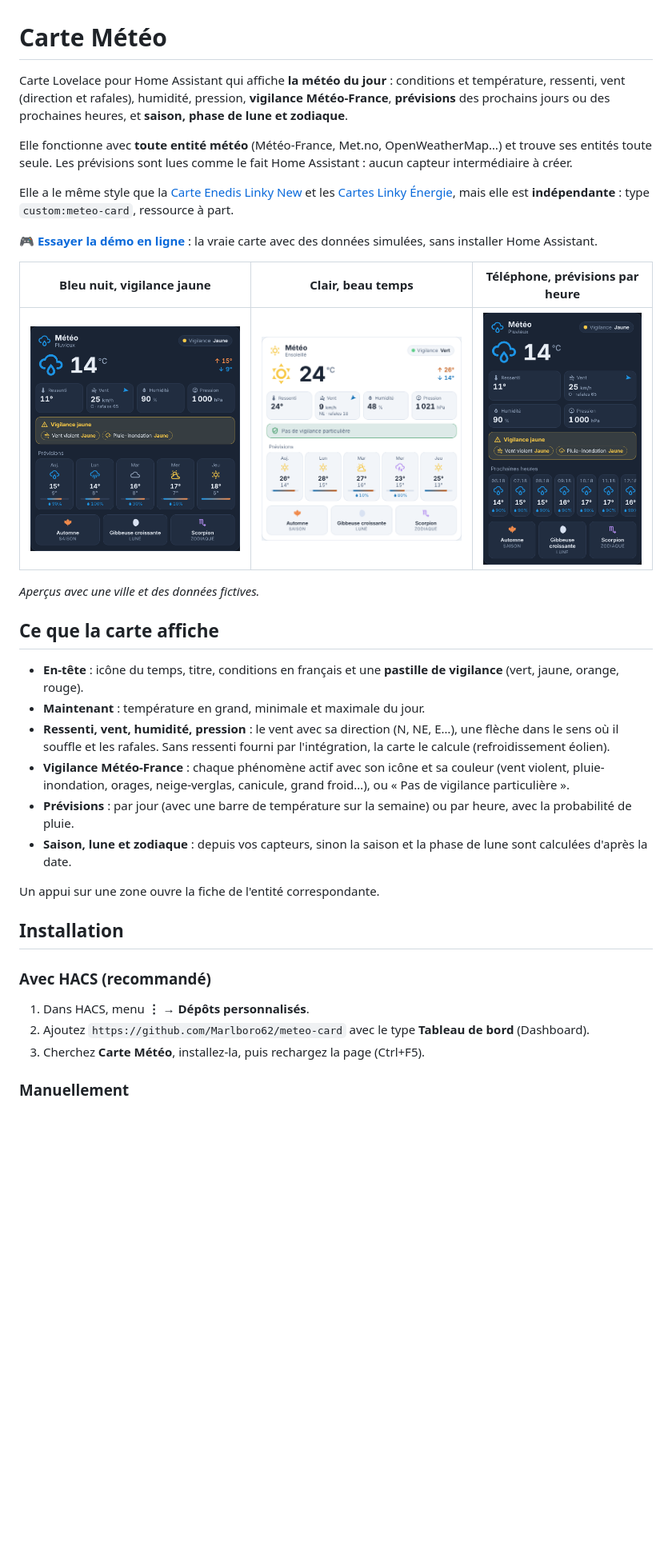
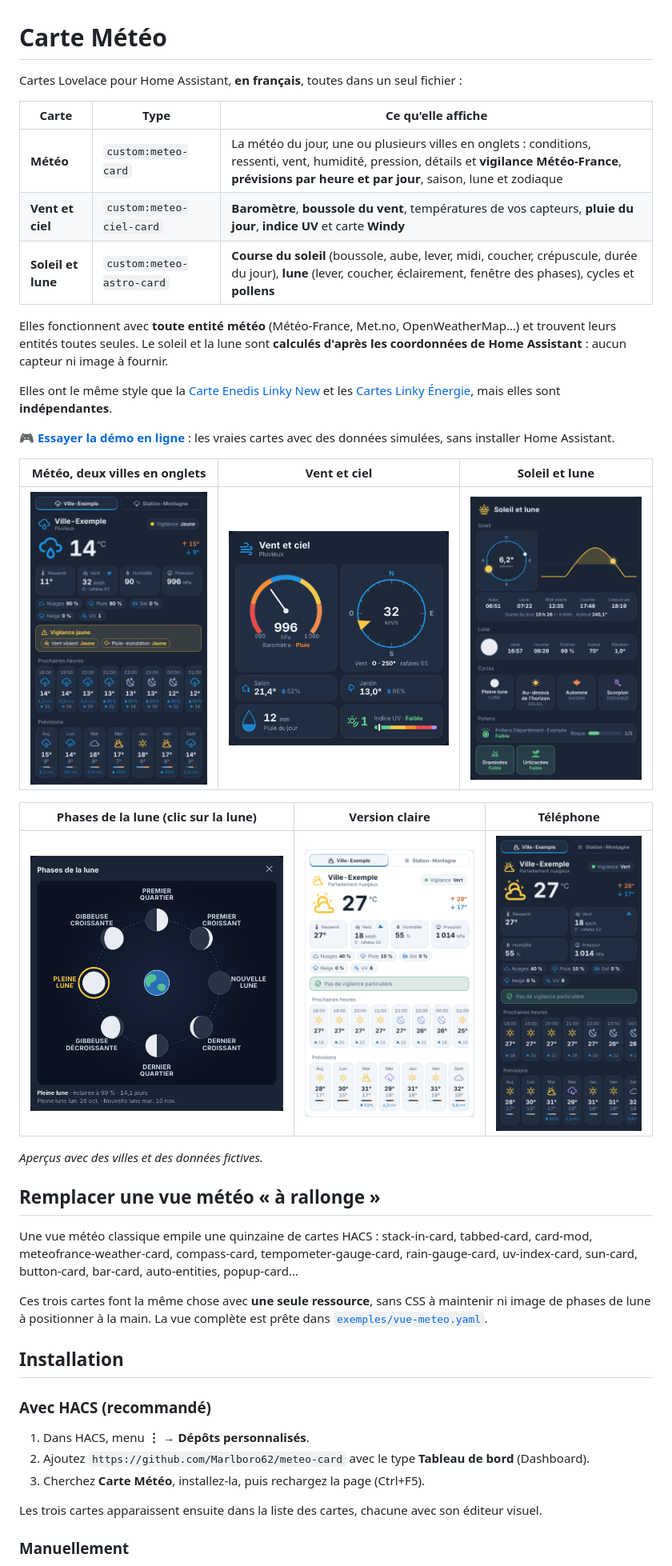
Before and after one commit to Marlboro62/meteo-card, a Markdown page: README.md, the part around one of its changes. Shown at 80% size. GitHub-like rendering; pictures changed too: images/meteo-astro.png (added), images/meteo-ciel.png (added), images/meteo-clair.png; blank space fills up the shorter version.

```diff
--- a/README.md
+++ b/README.md
@@ -1,29 +1,34 @@
 # Carte Météo
 
-Carte Lovelace pour Home Assistant qui affiche **la météo du jour** : conditions et température, ressenti, vent (direction et rafales), humidité, pression, **vigilance Météo-France**, **prévisions** des prochains jours ou des prochaines heures, et **saison, phase de lune et zodiaque**.
+Cartes Lovelace pour Home Assistant, **en français**, toutes dans un seul fichier :
 
-Elle fonctionne avec **toute entité météo** (Météo-France, Met.no, OpenWeatherMap…) et trouve ses entités toute seule. Les prévisions sont lues comme le fait Home Assistant : aucun capteur intermédiaire à créer.
+| Carte | Type | Ce qu'elle affiche |
+| --- | --- | --- |
+| **Météo** | `custom:meteo-card` | La météo du jour, une ou plusieurs villes en onglets : conditions, ressenti, vent, humidité, pression, détails et **vigilance Météo-France**, **prévisions par heure et par jour**, saison, lune et zodiaque |
+| **Vent et ciel** | `custom:meteo-ciel-card` | **Baromètre**, **boussole du vent**, températures de vos capteurs, **pluie du jour**, **indice UV** et carte **Windy** |
+| **Soleil et lune** | `custom:meteo-astro-card` | **Course du soleil** (boussole, aube, lever, midi, coucher, crépuscule, durée du jour), **lune** (lever, coucher, éclairement, fenêtre des phases), cycles et **pollens** |
 
-Elle a le même style que la [Carte Enedis Linky New](https://github.com/Marlboro62/content-card-linky-new) et les [Cartes Linky Énergie](https://github.com/Marlboro62/linky-energie-cards), mais elle est **indépendante** : type `custom:meteo-card`, ressource à part.
+Elles fonctionnent avec **toute entité météo** (Météo-France, Met.no, OpenWeatherMap…) et trouvent leurs entités toutes seules. Le soleil et la lune sont **calculés d'après les coordonnées de Home Assistant** : aucun capteur ni image à fournir.
 
-🎮 **[Essayer la démo en ligne](https://marlboro62.github.io/meteo-card/docs/demo.html)** : la vraie carte avec des données simulées, sans installer Home Assistant.
+Elles ont le même style que la [Carte Enedis Linky New](https://github.com/Marlboro62/content-card-linky-new) et les [Cartes Linky Énergie](https://github.com/Marlboro62/linky-energie-cards), mais elles sont **indépendantes**.
 
-| Bleu nuit, vigilance jaune | Clair, beau temps | Téléphone, prévisions par heure |
+🎮 **[Essayer la démo en ligne](https://marlboro62.github.io/meteo-card/docs/demo.html)** : les vraies cartes avec des données simulées, sans installer Home Assistant.
+
+| Météo, deux villes en onglets | Vent et ciel | Soleil et lune |
 | --- | --- | --- |
-| ![Bleu nuit](images/meteo-sombre.png) | ![Clair](images/meteo-clair.png) | ![Téléphone](images/meteo-telephone.png) |
+| ![Météo](images/meteo-sombre.png) | ![Vent et ciel](images/meteo-ciel.png) | ![Soleil et lune](images/meteo-astro.png) |
 
-*Aperçus avec une ville et des données fictives.*
+| Phases de la lune (clic sur la lune) | Version claire | Téléphone |
+| --- | --- | --- |
+| ![Phases de la lune](images/meteo-phases.png) | ![Clair](images/meteo-clair.png) | ![Téléphone](images/meteo-telephone.png) |
 
-## Ce que la carte affiche
+*Aperçus avec des villes et des données fictives.*
 
-- **En-tête** : icône du temps, titre, conditions en français et une **pastille de vigilance** (vert, jaune, orange, rouge).
-- **Maintenant** : température en grand, minimale et maximale du jour.
-- **Ressenti, vent, humidité, pression** : le vent avec sa direction (N, NE, E…), une flèche dans le sens où il souffle et les rafales. Sans ressenti fourni par l'intégration, la carte le calcule (refroidissement éolien).
-- **Vigilance Météo-France** : chaque phénomène actif avec son icône et sa couleur (vent violent, pluie-inondation, orages, neige-verglas, canicule, grand froid…), ou « Pas de vigilance particulière ».
-- **Prévisions** : par jour (avec une barre de température sur la semaine) ou par heure, avec la probabilité de pluie.
-- **Saison, lune et zodiaque** : depuis vos capteurs, sinon la saison et la phase de lune sont calculées d'après la date.
+## Remplacer une vue météo « à rallonge »
 
-Un appui sur une zone ouvre la fiche de l'entité correspondante.
+Une vue météo classique empile une quinzaine de cartes HACS : stack-in-card, tabbed-card, card-mod, meteofrance-weather-card, compass-card, tempometer-gauge-card, rain-gauge-card, uv-index-card, sun-card, button-card, bar-card, auto-entities, popup-card…
+
+Ces trois cartes font la même chose avec **une seule ressource**, sans CSS à maintenir ni image de phases de lune à positionner à la main. La vue complète est prête dans [`exemples/vue-meteo.yaml`](exemples/vue-meteo.yaml).
 
 ## Installation
 
@@ -33,6 +38,8 @@ Un appui sur une zone ouvre la fiche de l'entité correspondante.
 2. Ajoutez `https://github.com/Marlboro62/meteo-card` avec le type **Tableau de bord** (Dashboard).
 3. Cherchez **Carte Météo**, installez-la, puis rechargez la page (Ctrl+F5).
 
+Les trois cartes apparaissent ensuite dans la liste des cartes, chacune avec son éditeur visuel.
+
 ### Manuellement
 
 1. Téléchargez [`meteo-card.js`](https://raw.githubusercontent.com/Marlboro62/meteo-card/main/meteo-card.js) (clic droit → Enregistrer sous) et copiez-le dans `/config/www/`.
```
Also changed, not shown: other parts of README.md (+77 -13 lines), 4 other files.
